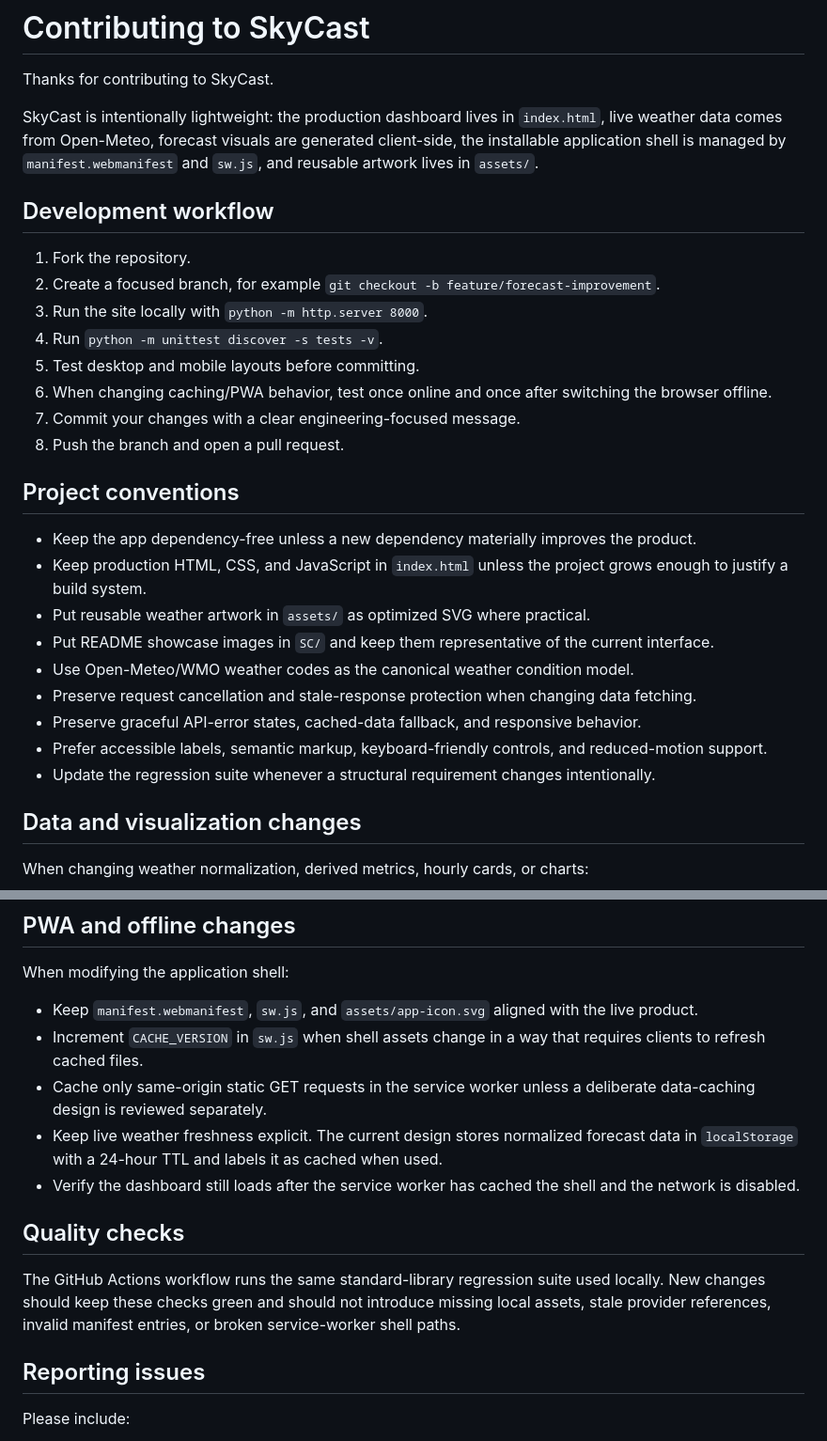
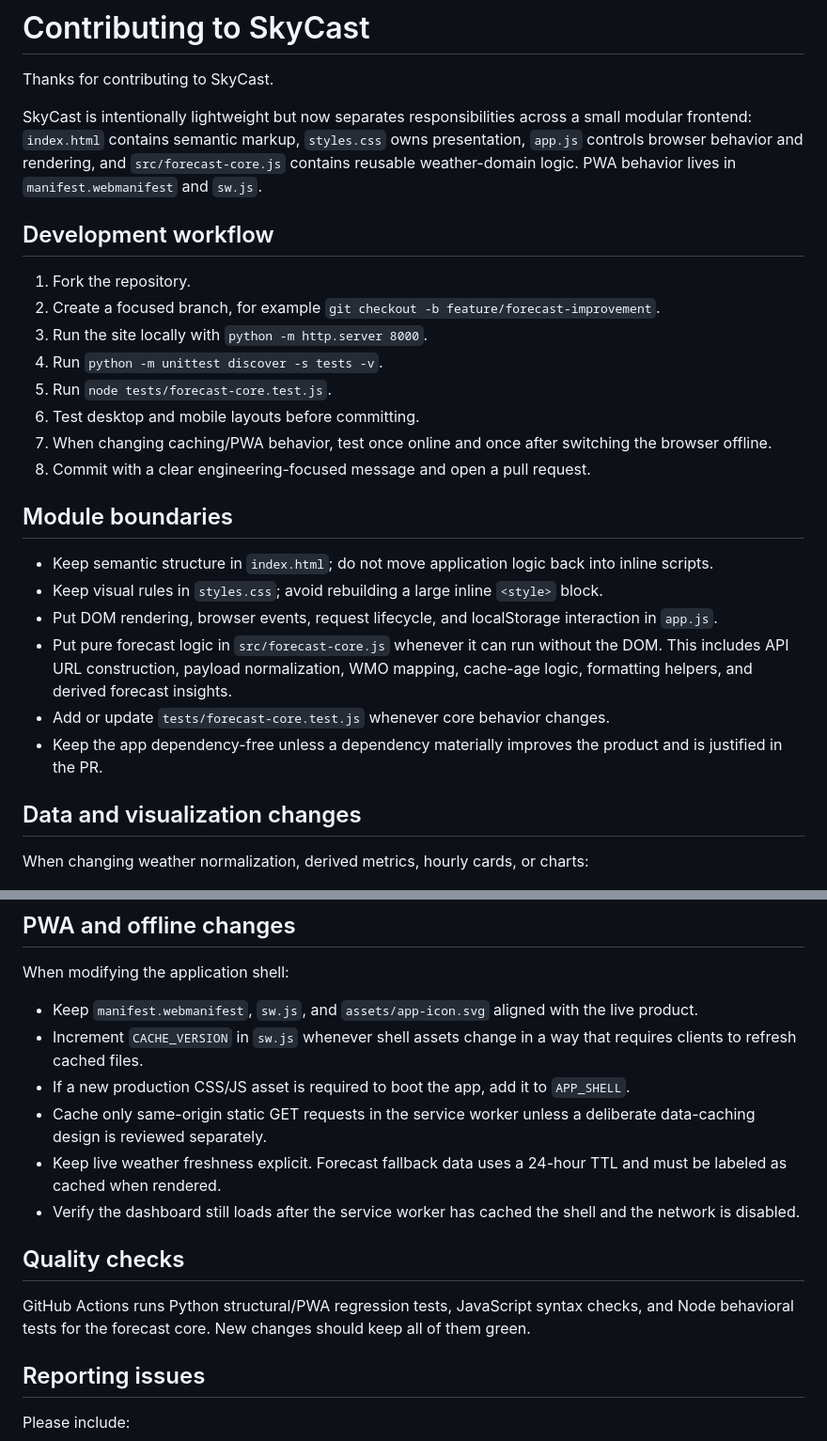
Before and after one commit to ParBproject/skycast, a Markdown page: CONTRIBUTING.md, 2 parts joined by grey strips. Shown at 94% size. GitHub-like rendering.

Commit message:
Document modular development conventions

```diff
--- a/CONTRIBUTING.md
+++ b/CONTRIBUTING.md
@@ -2,7 +2,7 @@
 
 Thanks for contributing to SkyCast.
 
-SkyCast is intentionally lightweight: the production dashboard lives in `index.html`, live weather data comes from Open-Meteo, forecast visuals are generated client-side, the installable application shell is managed by `manifest.webmanifest` and `sw.js`, and reusable artwork lives in `assets/`.
+SkyCast is intentionally lightweight but now separates responsibilities across a small modular frontend: `index.html` contains semantic markup, `styles.css` owns presentation, `app.js` controls browser behavior and rendering, and `src/forecast-core.js` contains reusable weather-domain logic. PWA behavior lives in `manifest.webmanifest` and `sw.js`.
 
 ## Development workflow
 
@@ -10,22 +10,19 @@ SkyCast is intentionally lightweight: the production dashboard lives in `index.h
 2. Create a focused branch, for example `git checkout -b feature/forecast-improvement`.
 3. Run the site locally with `python -m http.server 8000`.
 4. Run `python -m unittest discover -s tests -v`.
-5. Test desktop and mobile layouts before committing.
-6. When changing caching/PWA behavior, test once online and once after switching the browser offline.
-7. Commit your changes with a clear engineering-focused message.
-8. Push the branch and open a pull request.
+5. Run `node tests/forecast-core.test.js`.
+6. Test desktop and mobile layouts before committing.
+7. When changing caching/PWA behavior, test once online and once after switching the browser offline.
+8. Commit with a clear engineering-focused message and open a pull request.
 
-## Project conventions
+## Module boundaries
 
-- Keep the app dependency-free unless a new dependency materially improves the product.
-- Keep production HTML, CSS, and JavaScript in `index.html` unless the project grows enough to justify a build system.
-- Put reusable weather artwork in `assets/` as optimized SVG where practical.
-- Put README showcase images in `SC/` and keep them representative of the current interface.
-- Use Open-Meteo/WMO weather codes as the canonical weather condition model.
-- Preserve request cancellation and stale-response protection when changing data fetching.
-- Preserve graceful API-error states, cached-data fallback, and responsive behavior.
-- Prefer accessible labels, semantic markup, keyboard-friendly controls, and reduced-motion support.
-- Update the regression suite whenever a structural requirement changes intentionally.
+- Keep semantic structure in `index.html`; do not move application logic back into inline scripts.
+- Keep visual rules in `styles.css`; avoid rebuilding a large inline `<style>` block.
+- Put DOM rendering, browser events, request lifecycle, and localStorage interaction in `app.js`.
+- Put pure forecast logic in `src/forecast-core.js` whenever it can run without the DOM. This includes API URL construction, payload normalization, WMO mapping, cache-age logic, formatting helpers, and derived forecast insights.
+- Add or update `tests/forecast-core.test.js` whenever core behavior changes.
+- Keep the app dependency-free unless a dependency materially improves the product and is justified in the PR.
 
 ## Data and visualization changes
 
@@ -45,14 +42,15 @@ When changing weather normalization, derived metrics, hourly cards, or charts:
 When modifying the application shell:
 
 - Keep `manifest.webmanifest`, `sw.js`, and `assets/app-icon.svg` aligned with the live product.
-- Increment `CACHE_VERSION` in `sw.js` when shell assets change in a way that requires clients to refresh cached files.
+- Increment `CACHE_VERSION` in `sw.js` whenever shell assets change in a way that requires clients to refresh cached files.
+- If a new production CSS/JS asset is required to boot the app, add it to `APP_SHELL`.
 - Cache only same-origin static GET requests in the service worker unless a deliberate data-caching design is reviewed separately.
-- Keep live weather freshness explicit. The current design stores normalized forecast data in `localStorage` with a 24-hour TTL and labels it as cached when used.
+- Keep live weather freshness explicit. Forecast fallback data uses a 24-hour TTL and must be labeled as cached when rendered.
 - Verify the dashboard still loads after the service worker has cached the shell and the network is disabled.
 
 ## Quality checks
 
-The GitHub Actions workflow runs the same standard-library regression suite used locally. New changes should keep these checks green and should not introduce missing local assets, stale provider references, invalid manifest entries, or broken service-worker shell paths.
+GitHub Actions runs Python structural/PWA regression tests, JavaScript syntax checks, and Node behavioral tests for the forecast core. New changes should keep all of them green.
 
 ## Reporting issues
 
```
